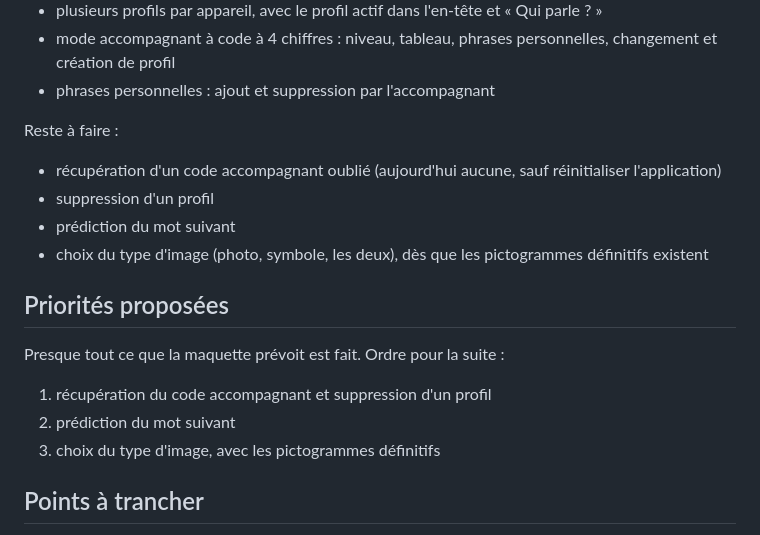
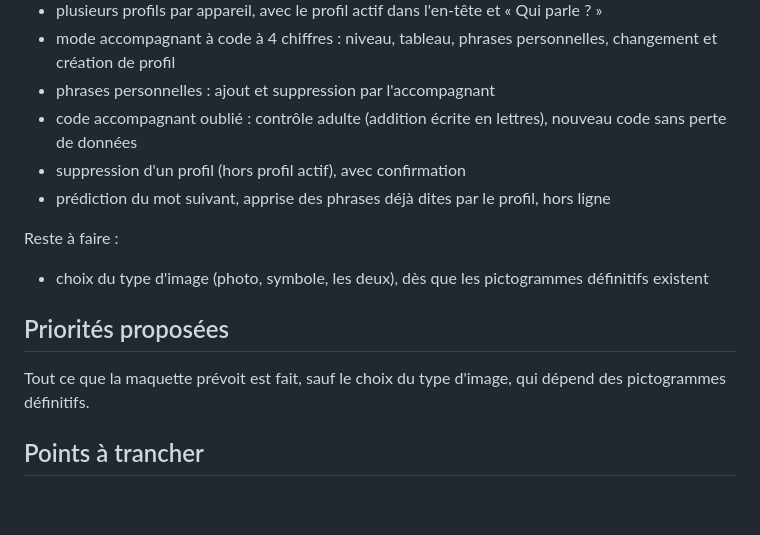
Before and after one commit to ZenithGenius/Memo, a Markdown page: specs/2026-09-21-revue-maquette-claude-design.md, the part around the change. Drawn GitHub-style; blank space fills up the shorter version.

Commit message:
docs: maquette couverte, état d'avancement

```diff
--- a/specs/2026-09-21-revue-maquette-claude-design.md
+++ b/specs/2026-09-21-revue-maquette-claude-design.md
@@ -56,21 +56,17 @@ Fait :
 - plusieurs profils par appareil, avec le profil actif dans l'en-tête et « Qui parle ? »
 - mode accompagnant à code à 4 chiffres : niveau, tableau, phrases personnelles, changement et création de profil
 - phrases personnelles : ajout et suppression par l'accompagnant
+- code accompagnant oublié : contrôle adulte (addition écrite en lettres), nouveau code sans perte de données
+- suppression d'un profil (hors profil actif), avec confirmation
+- prédiction du mot suivant, apprise des phrases déjà dites par le profil, hors ligne
 
 Reste à faire :
 
-- récupération d'un code accompagnant oublié (aujourd'hui aucune, sauf réinitialiser l'application)
-- suppression d'un profil
-- prédiction du mot suivant
 - choix du type d'image (photo, symbole, les deux), dès que les pictogrammes définitifs existent
 
 ## Priorités proposées
 
-Presque tout ce que la maquette prévoit est fait. Ordre pour la suite :
-
-1. récupération du code accompagnant et suppression d'un profil
-2. prédiction du mot suivant
-3. choix du type d'image, avec les pictogrammes définitifs
+Tout ce que la maquette prévoit est fait, sauf le choix du type d'image, qui dépend des pictogrammes définitifs.
 
 ## Points à trancher
 
```
